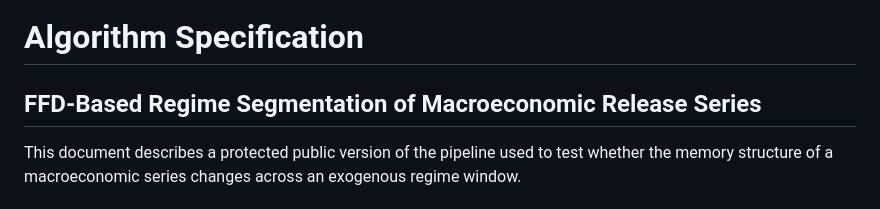
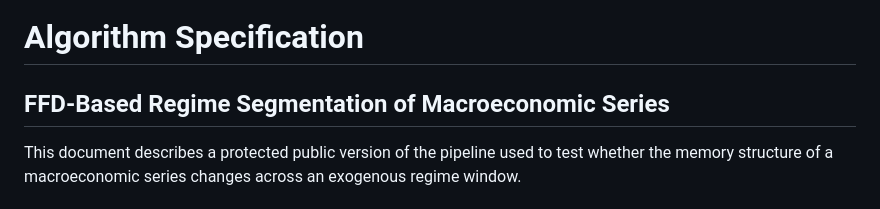
Before and after one commit to bgltn/ffd-regime-segmentation, a Markdown page: docs/algorithm.md, the part around the change. GitHub-like rendering.

Commit message:
Update title in algorithm specification document

```diff
--- a/docs/algorithm.md
+++ b/docs/algorithm.md
@@ -1,6 +1,6 @@
 # Algorithm Specification
 
-## FFD-Based Regime Segmentation of Macroeconomic Release Series
+## FFD-Based Regime Segmentation of Macroeconomic Series
 
 This document describes a protected public version of the pipeline used to test whether the memory structure of a macroeconomic series changes across an exogenous regime window.
 
```
